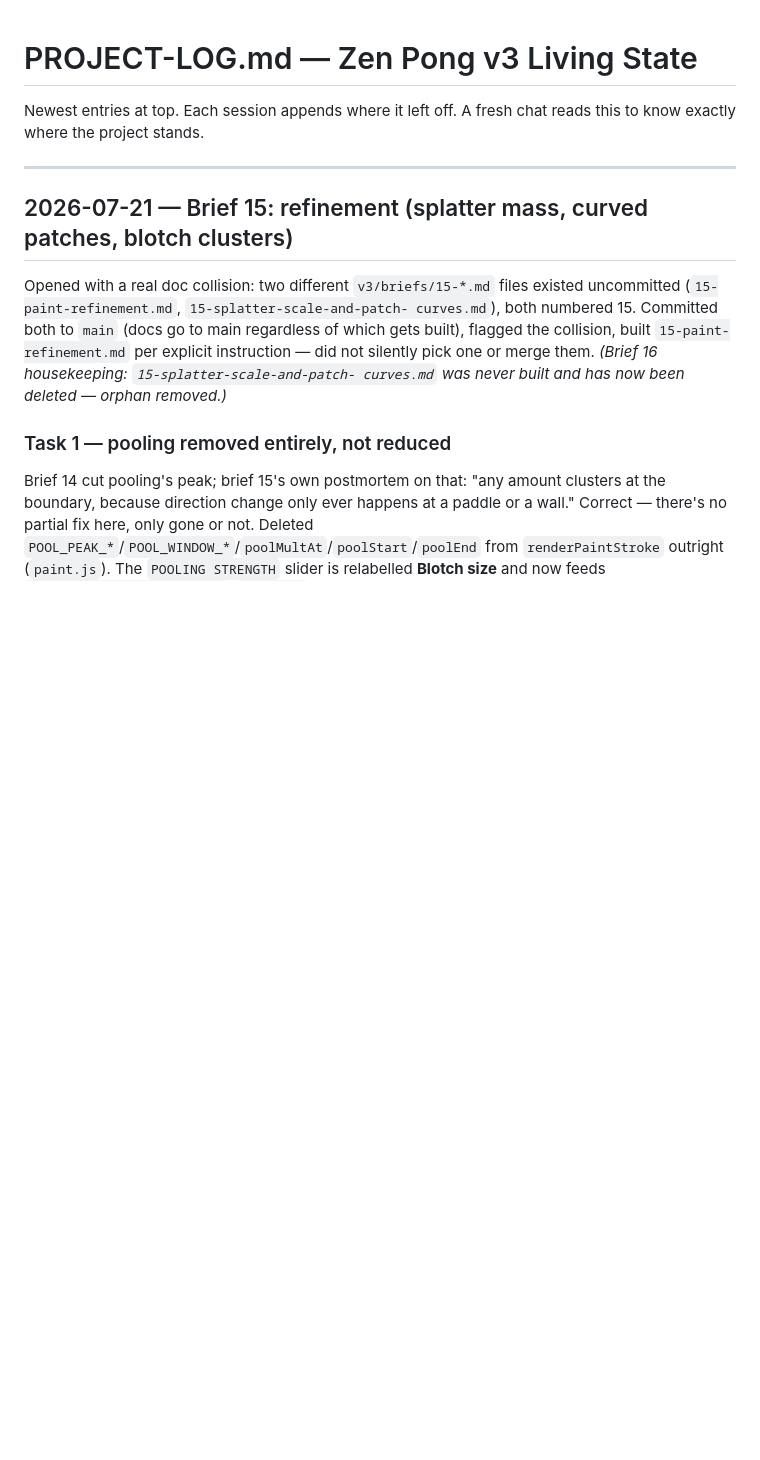
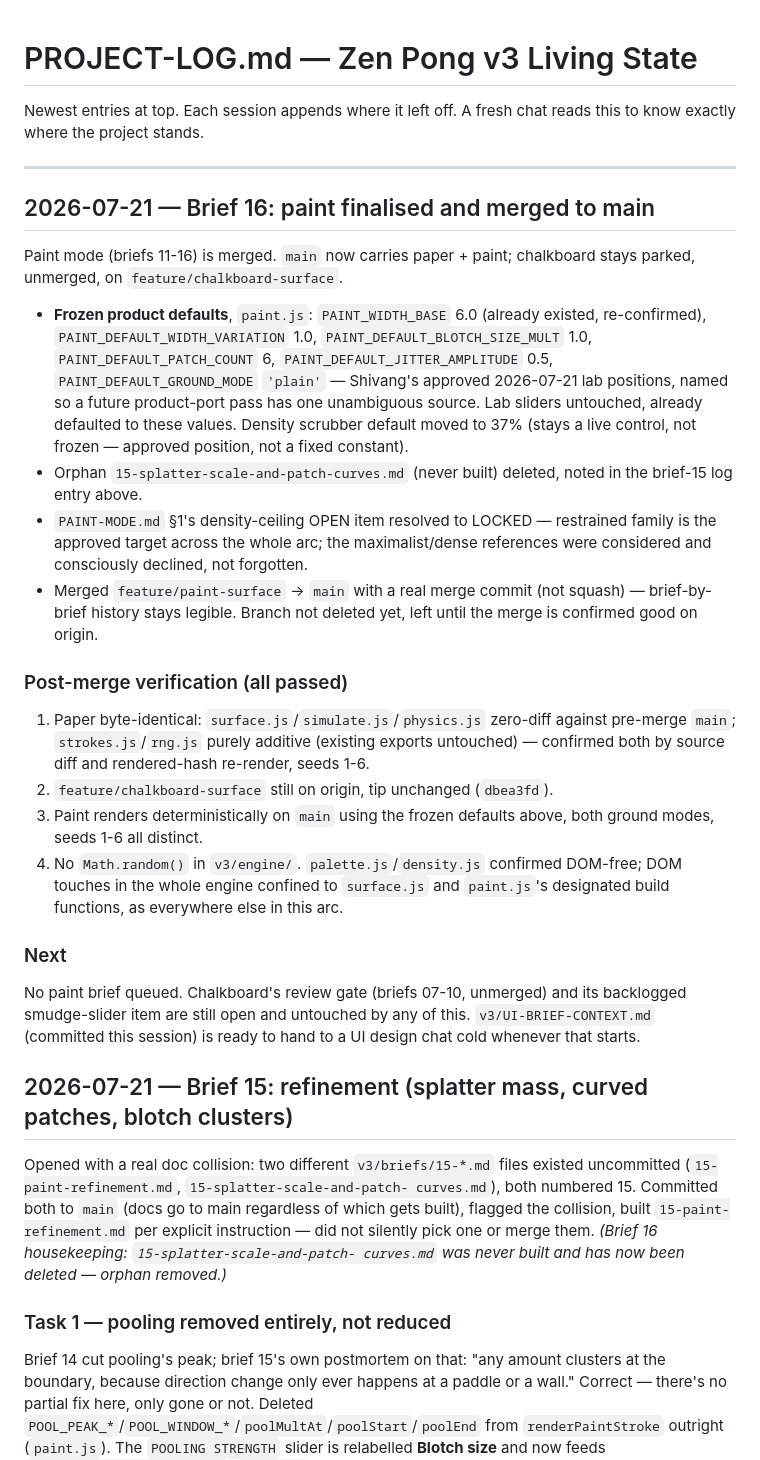
Before and after one commit to shivang-xyz/zen-pong, a Markdown page: v3/PROJECT-LOG.md, the part around the change. Rendered like a GitHub page; blank space fills up the shorter version.

Commit message:
docs: brief 16 closing log — paint merged, values frozen
Co-Authored-By: Claude Sonnet 5 <noreply@anthropic.com>

```diff
--- a/v3/PROJECT-LOG.md
+++ b/v3/PROJECT-LOG.md
@@ -4,6 +4,48 @@ Newest entries at top. Each session appends where it left off. A fresh chat
 reads this to know exactly where the project stands.
 
 ---
+
+## 2026-07-21 — Brief 16: paint finalised and merged to main
+
+Paint mode (briefs 11-16) is merged. `main` now carries paper + paint;
+chalkboard stays parked, unmerged, on `feature/chalkboard-surface`.
+
+- **Frozen product defaults**, `paint.js`: `PAINT_WIDTH_BASE` 6.0 (already
+  existed, re-confirmed), `PAINT_DEFAULT_WIDTH_VARIATION` 1.0,
+  `PAINT_DEFAULT_BLOTCH_SIZE_MULT` 1.0, `PAINT_DEFAULT_PATCH_COUNT` 6,
+  `PAINT_DEFAULT_JITTER_AMPLITUDE` 0.5, `PAINT_DEFAULT_GROUND_MODE`
+  `'plain'` — Shivang's approved 2026-07-21 lab positions, named so a
+  future product-port pass has one unambiguous source. Lab sliders
+  untouched, already defaulted to these values. Density scrubber default
+  moved to 37% (stays a live control, not frozen — approved position, not
+  a fixed constant).
+- Orphan `15-splatter-scale-and-patch-curves.md` (never built) deleted,
+  noted in the brief-15 log entry above.
+- `PAINT-MODE.md` §1's density-ceiling OPEN item resolved to LOCKED —
+  restrained family is the approved target across the whole arc; the
+  maximalist/dense references were considered and consciously declined,
+  not forgotten.
+- Merged `feature/paint-surface` → `main` with a real merge commit (not
+  squash) — brief-by-brief history stays legible. Branch not deleted yet,
+  left until the merge is confirmed good on origin.
+
+### Post-merge verification (all passed)
+1. Paper byte-identical: `surface.js`/`simulate.js`/`physics.js` zero-diff
+   against pre-merge `main`; `strokes.js`/`rng.js` purely additive (existing
+   exports untouched) — confirmed both by source diff and rendered-hash
+   re-render, seeds 1-6.
+2. `feature/chalkboard-surface` still on origin, tip unchanged (`dbea3fd`).
+3. Paint renders deterministically on `main` using the frozen defaults
+   above, both ground modes, seeds 1-6 all distinct.
+4. No `Math.random()` in `v3/engine/`. `palette.js`/`density.js` confirmed
+   DOM-free; DOM touches in the whole engine confined to `surface.js` and
+   `paint.js`'s designated build functions, as everywhere else in this arc.
+
+### Next
+No paint brief queued. Chalkboard's review gate (briefs 07-10, unmerged)
+and its backlogged smudge-slider item are still open and untouched by any
+of this. `v3/UI-BRIEF-CONTEXT.md` (committed this session) is ready to hand
+to a UI design chat cold whenever that starts.
 
 ## 2026-07-21 — Brief 15: refinement (splatter mass, curved patches, blotch clusters)
 
```
Also changed, not shown: v3/BACKLOG.md (+6 -2 lines).
